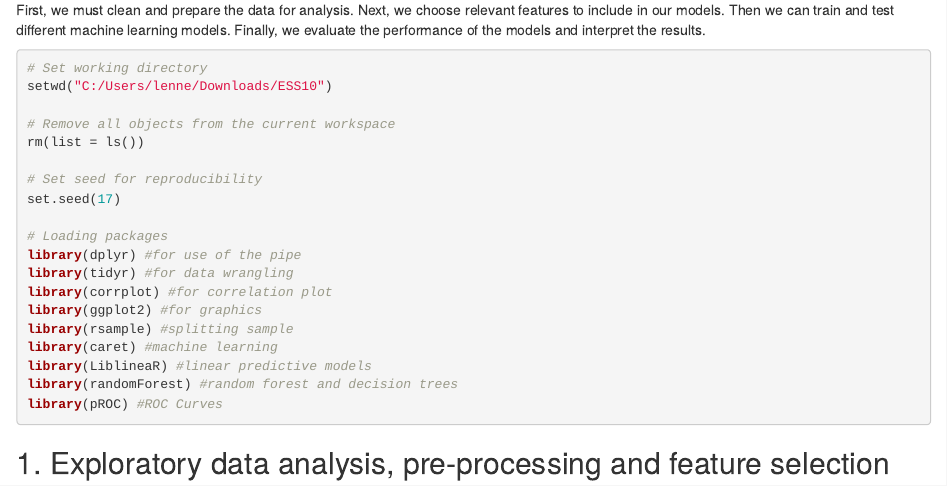
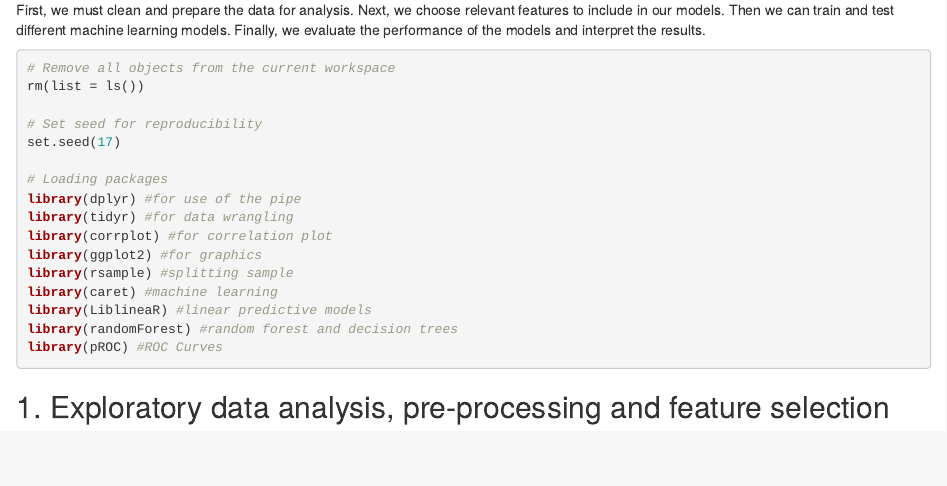
Before and after one commit to nopps07/BDSS, an R Markdown document (Assignment 2/Machine learning case (Task 2) v3.Rmd): the page in a window 1100 px wide, from 200 px down. Rendered offline with R 4.5, knitr and Pandoc, with nearby package versions; some code elsewhere in the file could not run offline.

Commit message:
final knit of assignment2

````diff
--- a/Assignment 2/Machine learning case (Task 2) v3.Rmd
+++ b/Assignment 2/Machine learning case (Task 2) v3.Rmd
@@ -14,9 +14,6 @@ The aim of this report is to use (supervised) machine learning approaches to pre
 First, we must clean and prepare the data for analysis. Next, we choose relevant features to include in our models. Then we can train and test different machine learning models. Finally, we evaluate the performance of the models and interpret the results.
 
 ```{r}
-# Set working directory
-setwd("C:/Users/lenne/Downloads/ESS10")
-
 # Remove all objects from the current workspace
 rm(list = ls())
 
````
Also changed, not shown: Assignment 2/Machine-learning-case--Task-2--v3.html, Assignment 2/Machine learning case (Task 2) v3.Rmd (2 more changed lines).
